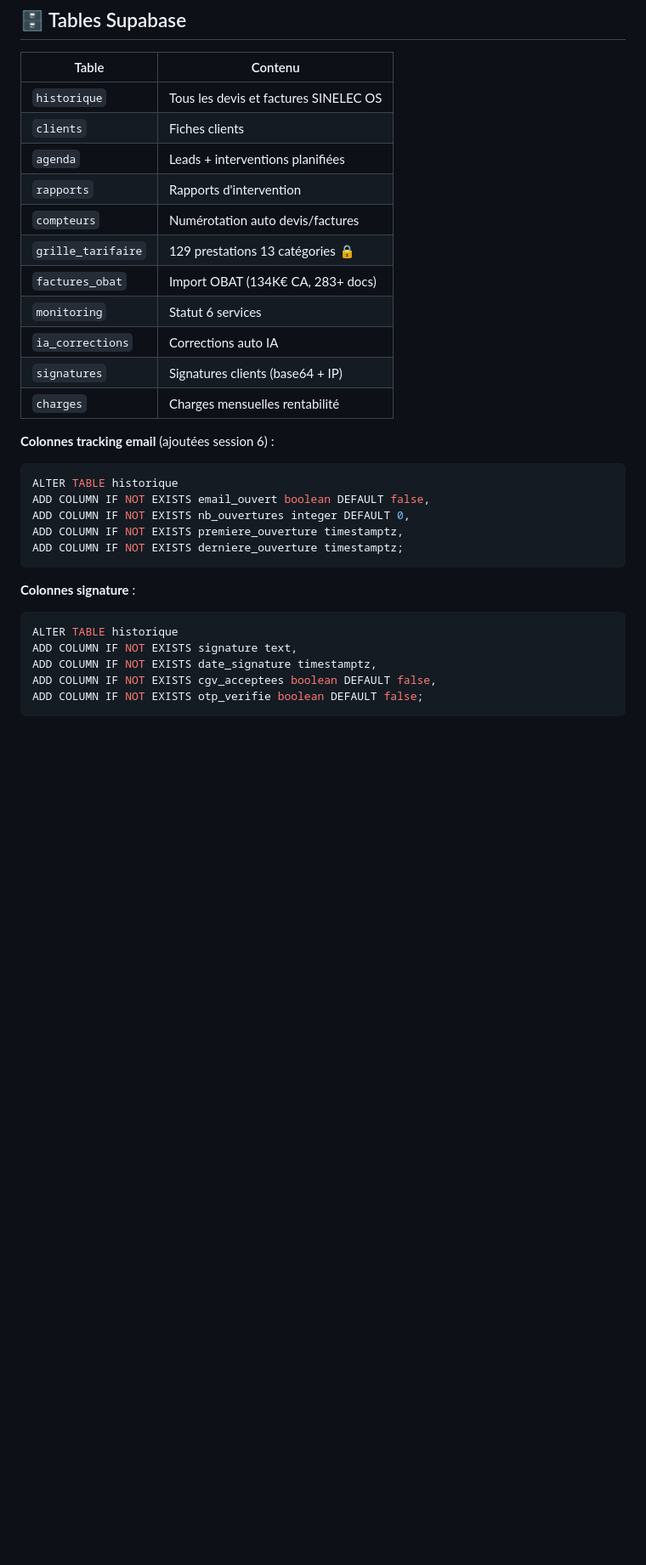
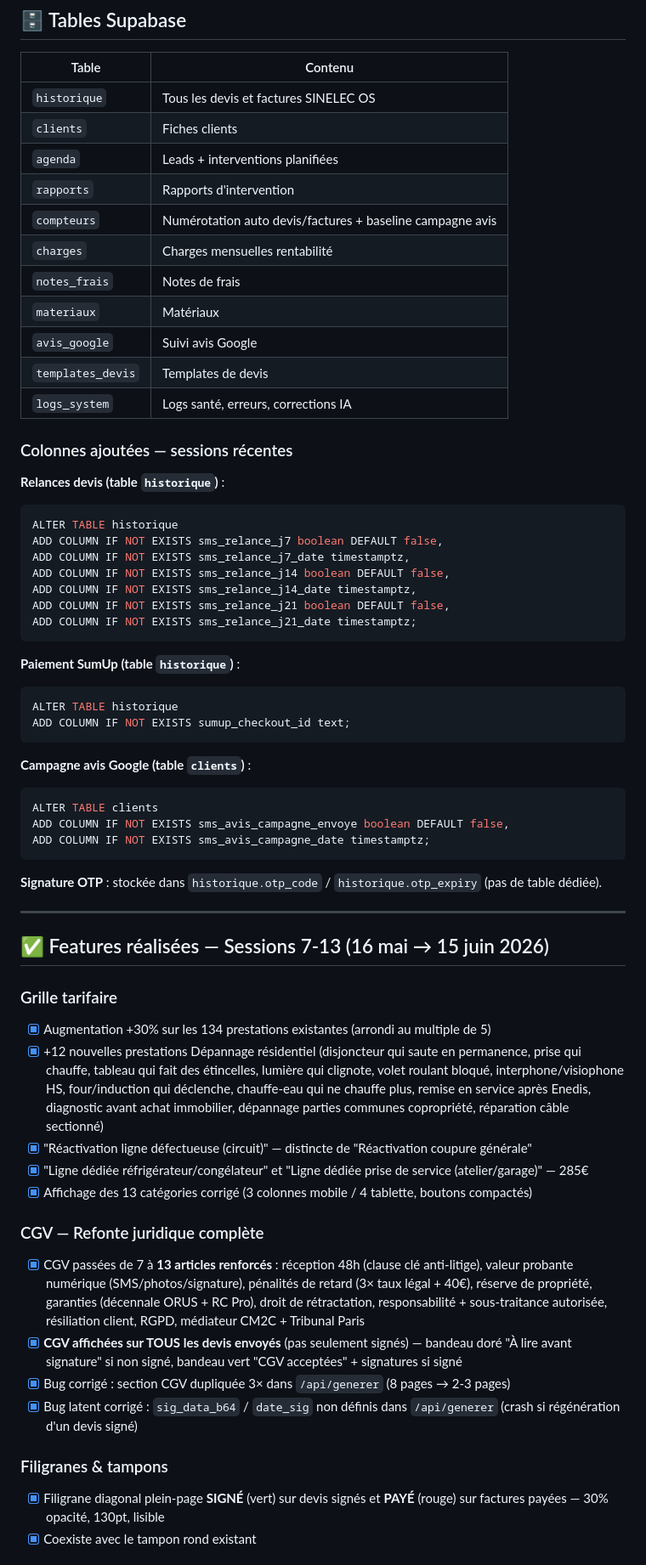
Before and after one commit to sinelecparis-del/sinelec-api, a Markdown page: STATE.md, the part around one of its changes. Shown at 85% size. GitHub-like rendering; blank space fills up the shorter version.

````diff
--- a/STATE.md
+++ b/STATE.md
@@ -75,28 +77,60 @@
 | `clients` | Fiches clients |
 | `agenda` | Leads + interventions planifiées |
 | `rapports` | Rapports d'intervention |
-| `compteurs` | Numérotation auto devis/factures |
-| `grille_tarifaire` | 129 prestations 13 catégories 🔒 |
-| `factures_obat` | Import OBAT (134K€ CA, 283+ docs) |
-| `monitoring` | Statut 6 services |
-| `ia_corrections` | Corrections auto IA |
-| `signatures` | Signatures clients (base64 + IP) |
+| `compteurs` | Numérotation auto devis/factures + baseline campagne avis |
 | `charges` | Charges mensuelles rentabilité |
+| `notes_frais` | Notes de frais |
+| `materiaux` | Matériaux |
+| `avis_google` | Suivi avis Google |
+| `templates_devis` | Templates de devis |
+| `logs_system` | Logs santé, erreurs, corrections IA |
 
-**Colonnes tracking email** (ajoutées session 6) :
+### Colonnes ajoutées — sessions récentes
+
+**Relances devis (table `historique`)** :
 ```sql
 ALTER TABLE historique
-ADD COLUMN IF NOT EXISTS email_ouvert boolean DEFAULT false,
-ADD COLUMN IF NOT EXISTS nb_ouvertures integer DEFAULT 0,
-ADD COLUMN IF NOT EXISTS premiere_ouverture timestamptz,
-ADD COLUMN IF NOT EXISTS derniere_ouverture timestamptz;
+ADD COLUMN IF NOT EXISTS sms_relance_j7 boolean DEFAULT false,
+ADD COLUMN IF NOT EXISTS sms_relance_j7_date timestamptz,
+ADD COLUMN IF NOT EXISTS sms_relance_j14 boolean DEFAULT false,
+ADD COLUMN IF NOT EXISTS sms_relance_j14_date timestamptz,
+ADD COLUMN IF NOT EXISTS sms_relance_j21 boolean DEFAULT false,
+ADD COLUMN IF NOT EXISTS sms_relance_j21_date timestamptz;
 ```
 
-**Colonnes signature** :
+**Paiement SumUp (table `historique`)** :
 ```sql
 ALTER TABLE historique
-ADD COLUMN IF NOT EXISTS signature text,
-ADD COLUMN IF NOT EXISTS date_signature timestamptz,
-ADD COLUMN IF NOT EXISTS cgv_acceptees boolean DEFAULT false,
-ADD COLUMN IF NOT EXISTS otp_verifie boolean DEFAULT false;
+ADD COLUMN IF NOT EXISTS sumup_checkout_id text;
 ```
+
+**Campagne avis Google (table `clients`)** :
+```sql
+ALTER TABLE clients
+ADD COLUMN IF NOT EXISTS sms_avis_campagne_envoye boolean DEFAULT false,
+ADD COLUMN IF NOT EXISTS sms_avis_campagne_date timestamptz;
+```
+
+**Signature OTP** : stockée dans `historique.otp_code` / `historique.otp_expiry` (pas de table dédiée).
+
+---
+
+## ✅ Features réalisées — Sessions 7-13 (16 mai → 15 juin 2026)
+
+### Grille tarifaire
+- [x] Augmentation +30% sur les 134 prestations existantes (arrondi au multiple de 5)
+- [x] +12 nouvelles prestations Dépannage résidentiel (disjoncteur qui saute en permanence, prise qui chauffe, tableau qui fait des étincelles, lumière qui clignote, volet roulant bloqué, interphone/visiophone HS, four/induction qui déclenche, chauffe-eau qui ne chauffe plus, remise en service après Enedis, diagnostic avant achat immobilier, dépannage parties communes copropriété, réparation câble sectionné)
+- [x] "Réactivation ligne défectueuse (circuit)" — distincte de "Réactivation coupure générale"
+- [x] "Ligne dédiée réfrigérateur/congélateur" et "Ligne dédiée prise de service (atelier/garage)" — 285€
+- [x] Affichage des 13 catégories corrigé (3 colonnes mobile / 4 tablette, boutons compactés)
+
+### CGV — Refonte juridique complète
+- [x] CGV passées de 7 à **13 articles renforcés** : réception 48h (clause clé anti-litige), valeur probante numérique (SMS/photos/signature), pénalités de retard (3× taux légal + 40€), réserve de propriété, garanties (décennale ORUS + RC Pro), droit de rétractation, responsabilité + sous-traitance autorisée, résiliation client, RGPD, médiateur CM2C + Tribunal Paris
+- [x] **CGV affichées sur TOUS les devis envoyés** (pas seulement signés) — bandeau doré "À lire avant signature" si non signé, bandeau vert "CGV acceptées" + signatures si signé
+- [x] Bug corrigé : section CGV dupliquée 3× dans `/api/generer` (8 pages → 2-3 pages)
+- [x] Bug latent corrigé : `sig_data_b64` / `date_sig` non définis dans `/api/generer` (crash si régénération d'un devis signé)
+
+### Filigranes & tampons
+- [x] Filigrane diagonal plein-page **SIGNÉ** (vert) sur devis signés et **PAYÉ** (rouge) sur factures payées — 30% opacité, 130pt, lisible
+- [x] Coexiste avec le tampon rond existant
+
````
Also changed, not shown: other parts of STATE.md (+95 -107 lines).
